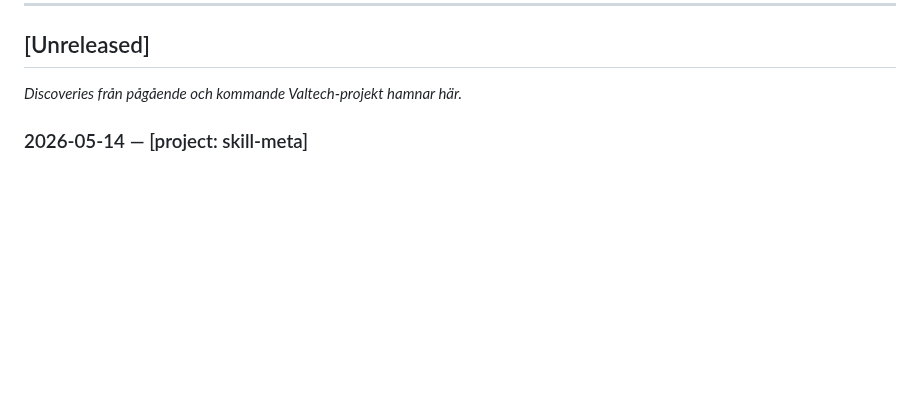
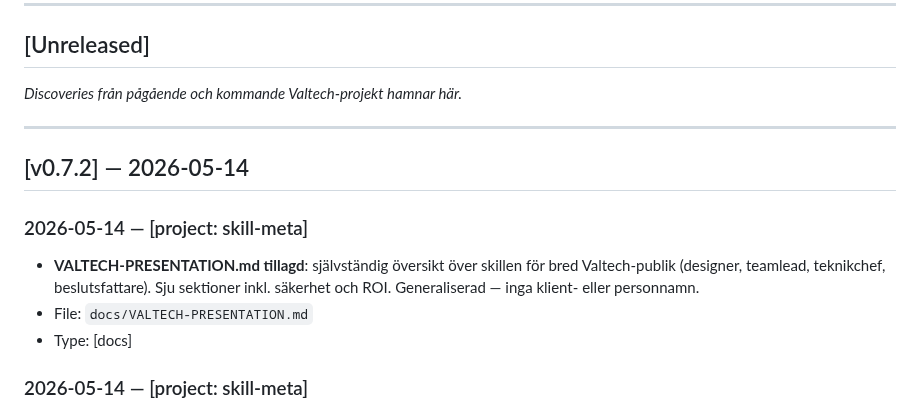
Before and after one commit to niklazhallberg/valtech-radon-lens-studio-skill, a Markdown page: CHANGELOG.md, the part around the change. Rendered like a GitHub page; blank space fills up the shorter version.

Commit message:
docs(v0.7.2): VALTECH-PRESENTATION.md + CHANGELOG entry

```diff
--- a/CHANGELOG.md
+++ b/CHANGELOG.md
@@ -17,6 +17,18 @@ anpassat för skill-evolution snarare än software-API.
 ## [Unreleased]
 
 _Discoveries från pågående och kommande Valtech-projekt hamnar här._
+
+---
+
+## [v0.7.2] — 2026-05-14
+
+### 2026-05-14 — [project: skill-meta]
+- **VALTECH-PRESENTATION.md tillagd**: självständig översikt över
+  skillen för bred Valtech-publik (designer, teamlead, teknikchef,
+  beslutsfattare). Sju sektioner inkl. säkerhet och ROI.
+  Generaliserad — inga klient- eller personnamn.
+- File: `docs/VALTECH-PRESENTATION.md`
+- Type: [docs]
 
 ### 2026-05-14 — [project: skill-meta]
 - **Version convention codified in CONTRIBUTING.md**: `SKILL.md`
```
Also changed, not shown: docs/VALTECH-PRESENTATION.md (added, +293 -0 lines).
